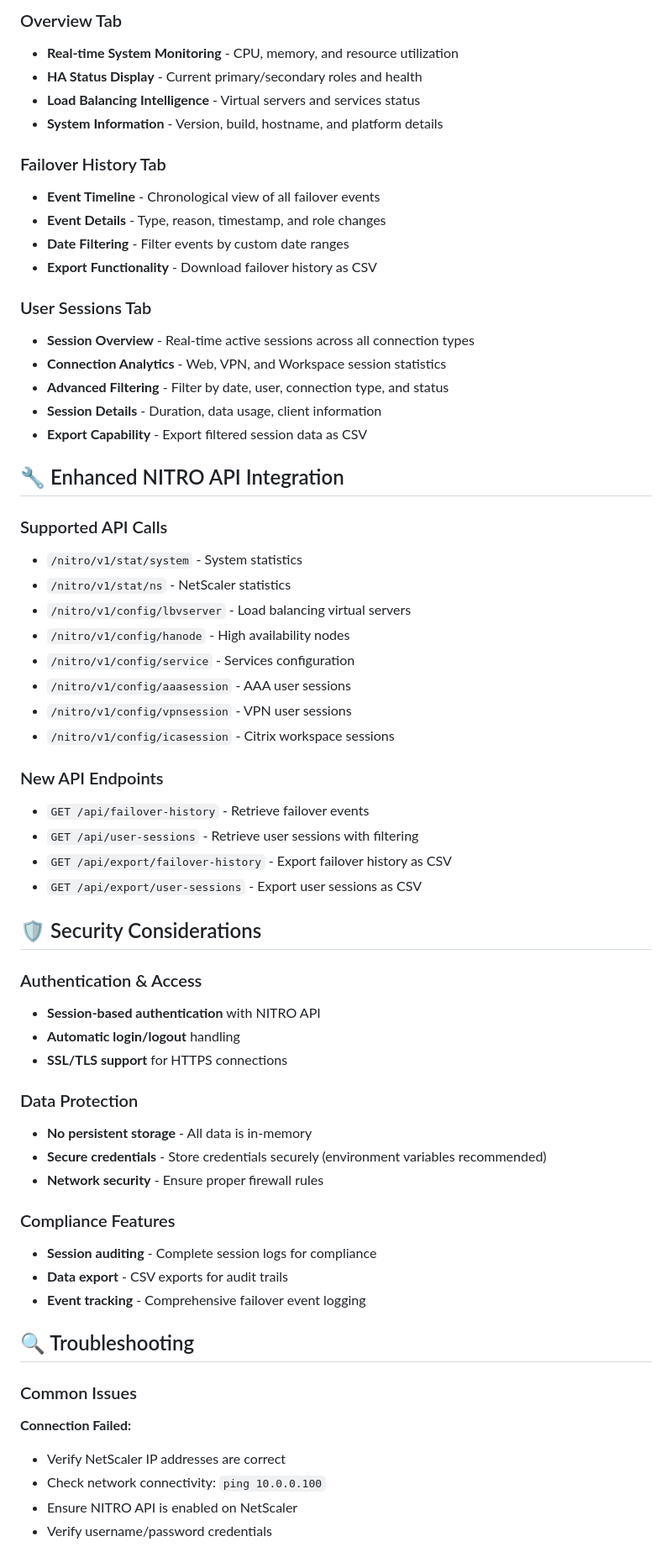
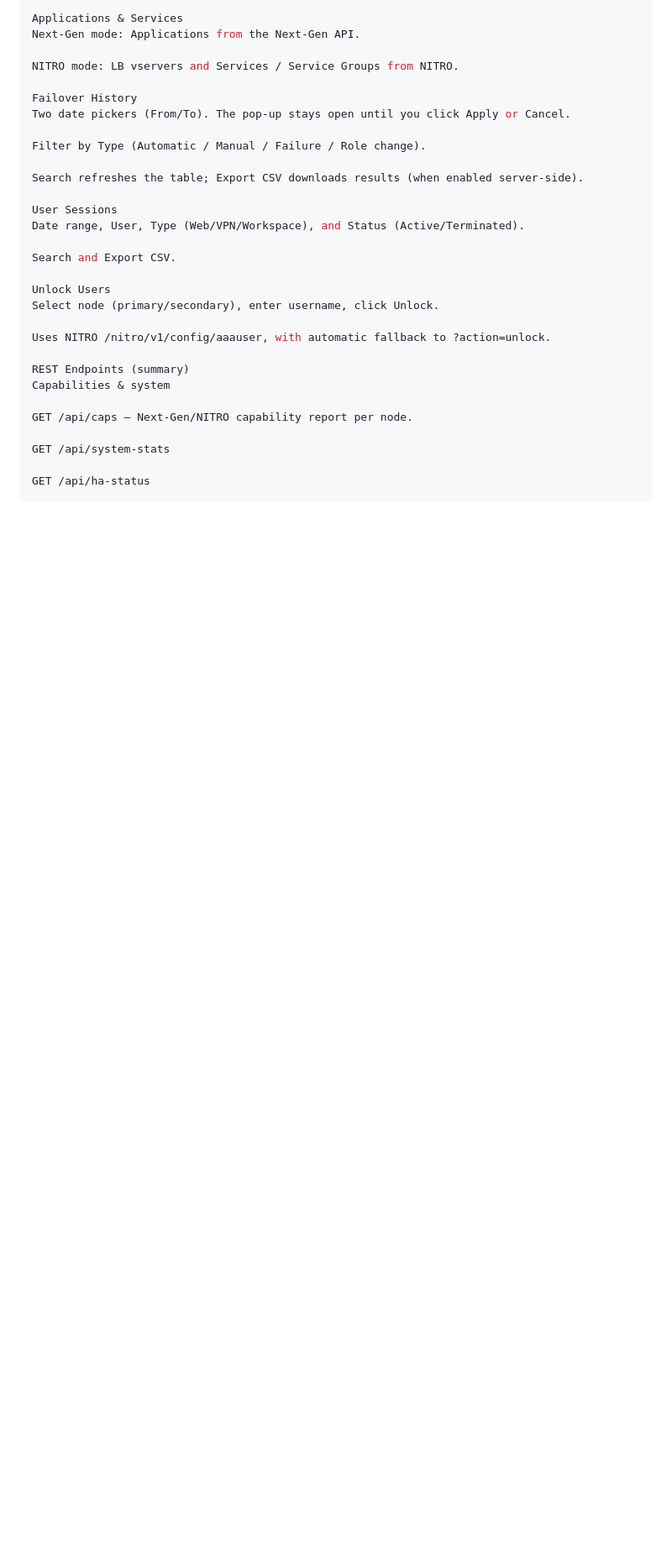
Before and after one commit to Benny007-king/NetScaler-Dashboard, a Markdown page: README.md, the part around one of its changes. Shown at 84% size. GitHub-like rendering; blank space fills up the shorter version.

```diff
--- a/README.md
+++ b/README.md
@@ -96,65 +142,32 @@ http://localhost:5000
 
-### Overview Tab
-- **Real-time System Monitoring** - CPU, memory, and resource utilization
-- **HA Status Display** - Current primary/secondary roles and health
-- **Load Balancing Intelligence** - Virtual servers and services status
-- **System Information** - Version, build, hostname, and platform details
+Applications & Services
+Next-Gen mode: Applications from the Next-Gen API.
 
-### Failover History Tab
-- **Event Timeline** - Chronological view of all failover events
-- **Event Details** - Type, reason, timestamp, and role changes
-- **Date Filtering** - Filter events by custom date ranges
-- **Export Functionality** - Download failover history as CSV
+NITRO mode: LB vservers and Services / Service Groups from NITRO.
 
-### User Sessions Tab
-- **Session Overview** - Real-time active sessions across all connection types
-- **Connection Analytics** - Web, VPN, and Workspace session statistics
-- **Advanced Filtering** - Filter by date, user, connection type, and status
-- **Session Details** - Duration, data usage, client information
-- **Export Capability** - Export filtered session data as CSV
+Failover History
+Two date pickers (From/To). The pop-up stays open until you click Apply or Cancel.
 
-## 🔧 Enhanced NITRO API Integration
+Filter by Type (Automatic / Manual / Failure / Role change).
 
-### Supported API Calls
-- `/nitro/v1/stat/system` - System statistics
-- `/nitro/v1/stat/ns` - NetScaler statistics
-- `/nitro/v1/config/lbvserver` - Load balancing virtual servers
-- `/nitro/v1/config/hanode` - High availability nodes
-- `/nitro/v1/config/service` - Services configuration
-- `/nitro/v1/config/aaasession` - AAA user sessions
-- `/nitro/v1/config/vpnsession` - VPN user sessions
-- `/nitro/v1/config/icasession` - Citrix workspace sessions
+Search refreshes the table; Export CSV downloads results (when enabled server-side).
 
-### New API Endpoints
-- `GET /api/failover-history` - Retrieve failover events
-- `GET /api/user-sessions` - Retrieve user sessions with filtering
-- `GET /api/export/failover-history` - Export failover history as CSV
-- `GET /api/export/user-sessions` - Export user sessions as CSV
+User Sessions
+Date range, User, Type (Web/VPN/Workspace), and Status (Active/Terminated).
 
-## 🛡️ Security Considerations
+Search and Export CSV.
 
-### Authentication & Access
-- **Session-based authentication** with NITRO API
-- **Automatic login/logout** handling
-- **SSL/TLS support** for HTTPS connections
+Unlock Users
+Select node (primary/secondary), enter username, click Unlock.
 
-### Data Protection
-- **No persistent storage** - All data is in-memory
-- **Secure credentials** - Store credentials securely (environment variables recommended)
-- **Network security** - Ensure proper firewall rules
+Uses NITRO /nitro/v1/config/aaauser, with automatic fallback to ?action=unlock.
 
-### Compliance Features
-- **Session auditing** - Complete session logs for compliance
-- **Data export** - CSV exports for audit trails
-- **Event tracking** - Comprehensive failover event logging
+REST Endpoints (summary)
+Capabilities & system
 
-## 🔍 Troubleshooting
+GET /api/caps — Next-Gen/NITRO capability report per node.
 
-### Common Issues
+GET /api/system-stats
 
-**Connection Failed:**
-- Verify NetScaler IP addresses are correct
-- Check network connectivity: `ping 10.0.0.100`
-- Ensure NITRO API is enabled on NetScaler
-- Verify username/password credentials
+GET /api/ha-status
 
```
Also changed, not shown: other parts of README.md (+174 -169 lines).
